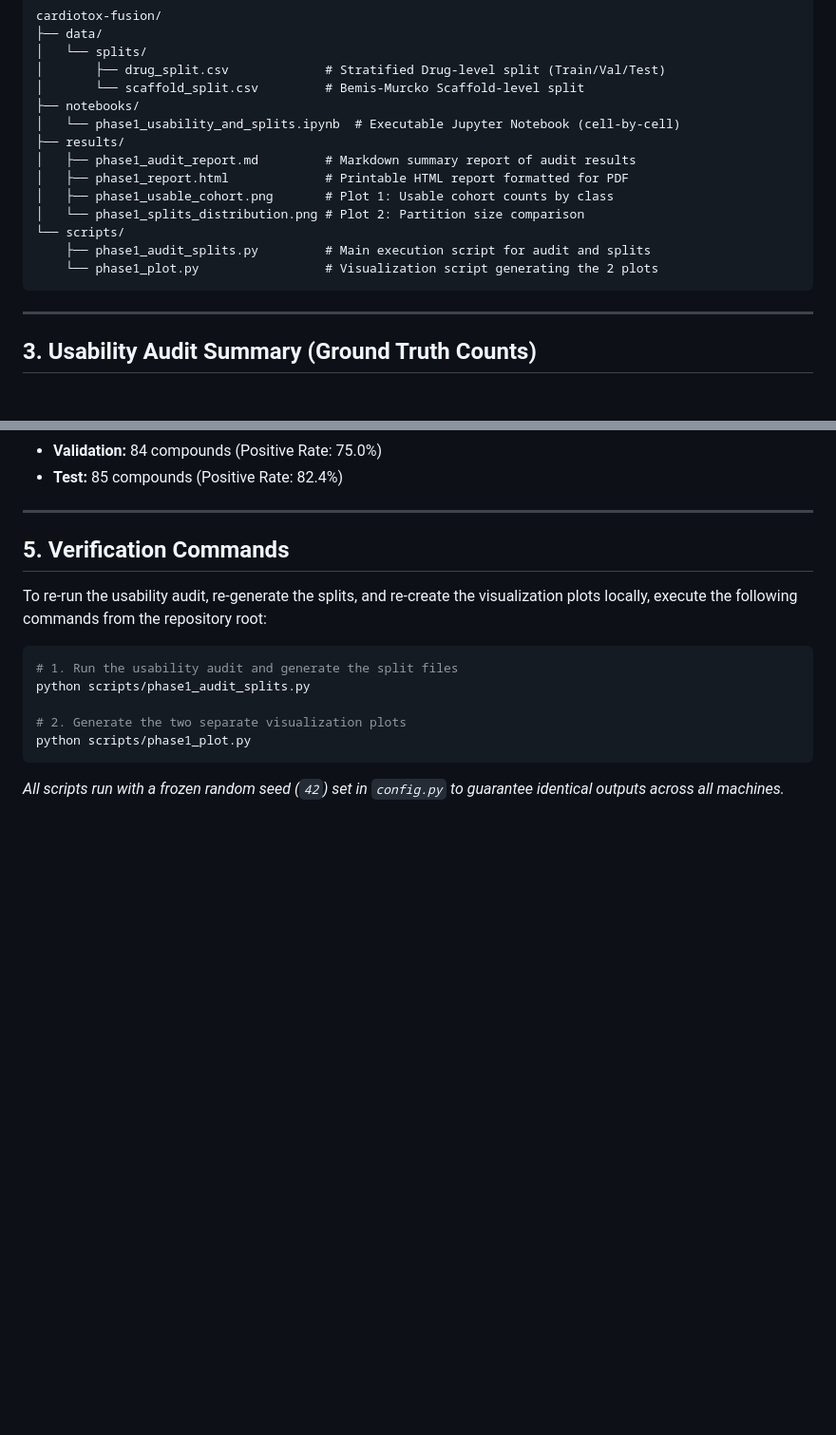
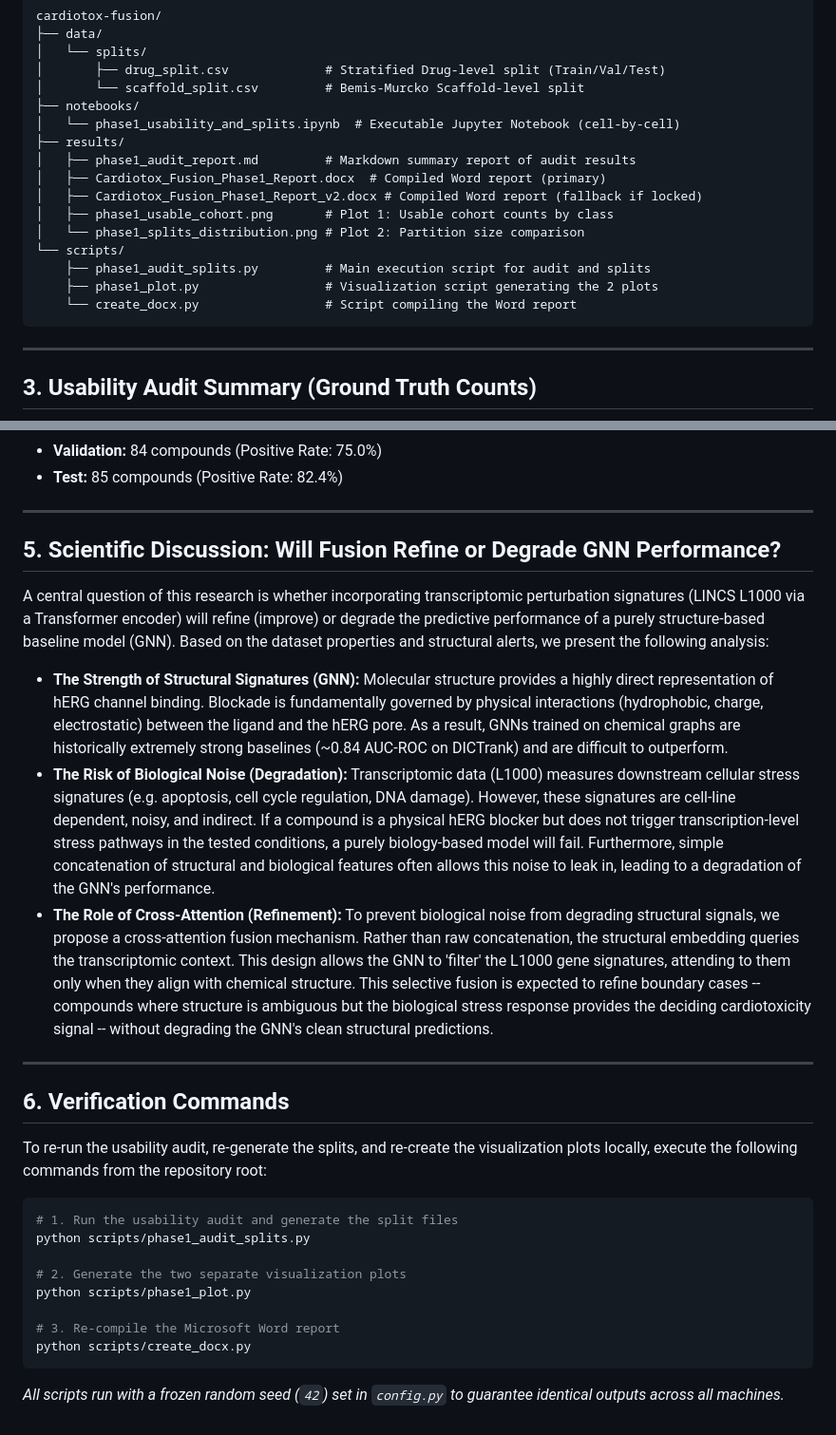
Before and after one commit to JP-Bro/Cardiotox-Fusion-project, a Markdown page: WEEK1_SUBMISSION.md, 2 parts joined by grey strips. Shown at 95% size. GitHub-like rendering; blank space fills up the shorter version.

Commit message:
docs: update WEEK1_SUBMISSION.md with notebook verification and scientific discussion

````diff
--- a/WEEK1_SUBMISSION.md
+++ b/WEEK1_SUBMISSION.md
@@ -25,12 +25,14 @@ cardiotox-fusion/
 │   └── phase1_usability_and_splits.ipynb  # Executable Jupyter Notebook (cell-by-cell)
 ├── results/
 │   ├── phase1_audit_report.md         # Markdown summary report of audit results
-│   ├── phase1_report.html             # Printable HTML report formatted for PDF
+│   ├── Cardiotox_Fusion_Phase1_Report.docx  # Compiled Word report (primary)
+│   ├── Cardiotox_Fusion_Phase1_Report_v2.docx # Compiled Word report (fallback if locked)
 │   ├── phase1_usable_cohort.png       # Plot 1: Usable cohort counts by class
 │   └── phase1_splits_distribution.png # Plot 2: Partition size comparison
 └── scripts/
     ├── phase1_audit_splits.py         # Main execution script for audit and splits
-    └── phase1_plot.py                 # Visualization script generating the 2 plots
+    ├── phase1_plot.py                 # Visualization script generating the 2 plots
+    └── create_docx.py                 # Script compiling the Word report
 ```
 
 ---
@@ -59,7 +61,17 @@ cardiotox-fusion/
 
 ---
 
-## 5. Verification Commands
+## 5. Scientific Discussion: Will Fusion Refine or Degrade GNN Performance?
+
+A central question of this research is whether incorporating transcriptomic perturbation signatures (LINCS L1000 via a Transformer encoder) will refine (improve) or degrade the predictive performance of a purely structure-based baseline model (GNN). Based on the dataset properties and structural alerts, we present the following analysis:
+
+*   **The Strength of Structural Signatures (GNN):** Molecular structure provides a highly direct representation of hERG channel binding. Blockade is fundamentally governed by physical interactions (hydrophobic, charge, electrostatic) between the ligand and the hERG pore. As a result, GNNs trained on chemical graphs are historically extremely strong baselines (~0.84 AUC-ROC on DICTrank) and are difficult to outperform.
+*   **The Risk of Biological Noise (Degradation):** Transcriptomic data (L1000) measures downstream cellular stress signatures (e.g. apoptosis, cell cycle regulation, DNA damage). However, these signatures are cell-line dependent, noisy, and indirect. If a compound is a physical hERG blocker but does not trigger transcription-level stress pathways in the tested conditions, a purely biology-based model will fail. Furthermore, simple concatenation of structural and biological features often allows this noise to leak in, leading to a degradation of the GNN's performance.
+*   **The Role of Cross-Attention (Refinement):** To prevent biological noise from degrading structural signals, we propose a cross-attention fusion mechanism. Rather than raw concatenation, the structural embedding queries the transcriptomic context. This design allows the GNN to 'filter' the L1000 gene signatures, attending to them only when they align with chemical structure. This selective fusion is expected to refine boundary cases -- compounds where structure is ambiguous but the biological stress response provides the deciding cardiotoxicity signal -- without degrading the GNN's clean structural predictions.
+
+---
+
+## 6. Verification Commands
 To re-run the usability audit, re-generate the splits, and re-create the visualization plots locally, execute the following commands from the repository root:
 
 ```bash
@@ -68,6 +80,9 @@ python scripts/phase1_audit_splits.py
 
 # 2. Generate the two separate visualization plots
 python scripts/phase1_plot.py
+
+# 3. Re-compile the Microsoft Word report
+python scripts/create_docx.py
 ```
 
 *All scripts run with a frozen random seed (`42`) set in `config.py` to guarantee identical outputs across all machines.*
````
